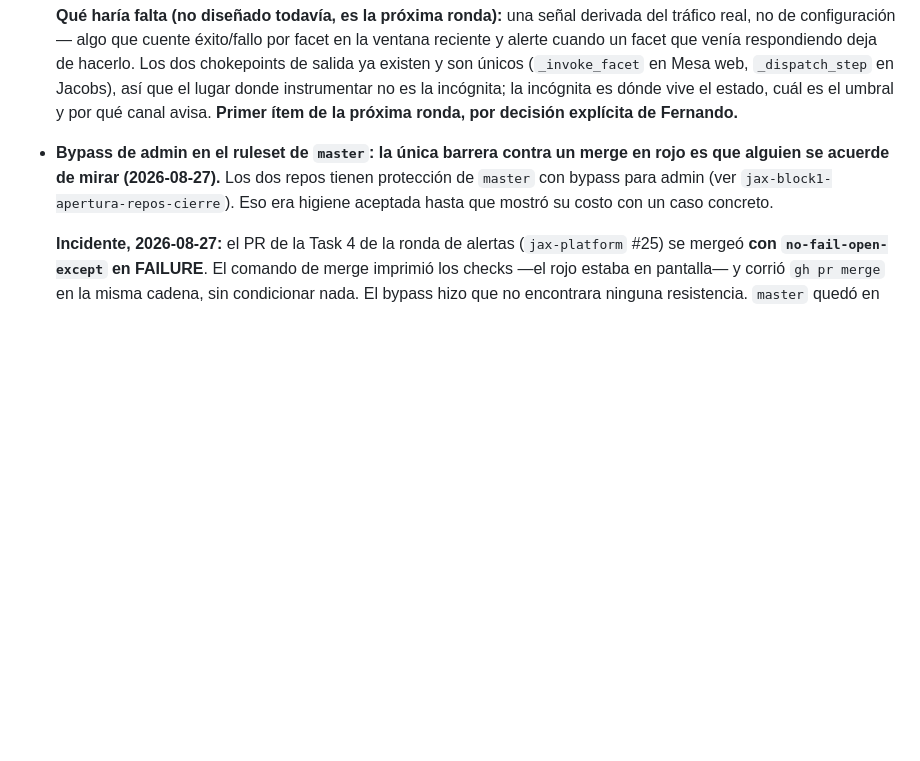
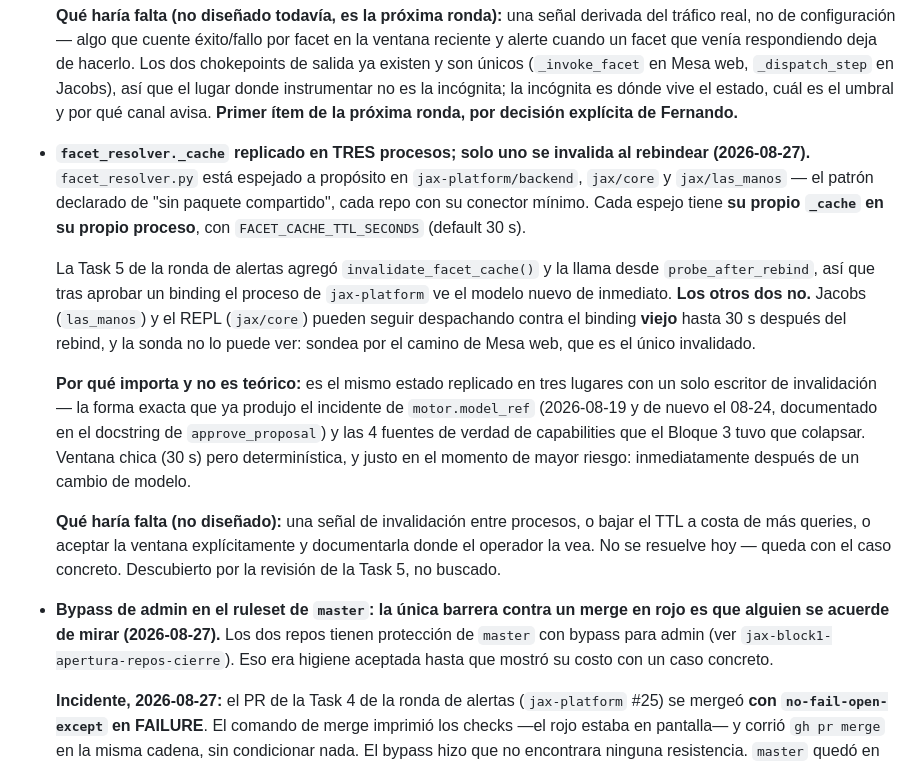
Before and after one commit to fjruizhn/Jax, a Markdown page: DEUDA.md, the part around the change. Drawn GitHub-style; blank space fills up the shorter version.

Commit message:
docs(deuda): facet_resolver._cache replicado en tres procesos, uno solo se invalida (#51)
Hallazgo de la revisión de la Task 5, no buscado.

facet_resolver.py está espejado a propósito en jax-platform/backend,
jax/core y jax/las_manos (patrón declarado "sin paquete compartido"). Cada
espejo tiene su propio _cache en su propio proceso, con TTL de 30s.

La Task 5 agregó invalidate_facet_cache() y la llama desde
probe_after_rebind, así que el proceso de jax-platform ve el modelo nuevo
de inmediato tras aprobar un binding. Los otros dos no: Jacobs y el REPL
pueden seguir despachando contra el binding VIEJO hasta 30s después, y la
sonda no lo puede ver porque sondea por el camino de Mesa web, el único
invalidado.

Es el mismo estado replicado en tres lugares con un solo escritor de
invalidación -- la forma exacta que ya produjo el incidente de
motor.model_ref (dos veces, 08-19 y 08-24) y las 4 fuentes de verdad de
capabilities que el Bloque 3 tuvo que colapsar. Ventana chica pero
determinística, y en el momento de mayor riesgo: inmediatamente después de
un cambio de modelo.

No se resuelve hoy. Queda con el caso concreto.


Claude-Session: https://claude.ai/code/session_0157ee5Z66gSDP8hRyLyJJwh

Co-authored-by: Fernando Ruiz <fernando@rich-hn.com>
Co-authored-by: Claude Opus 5 (1M context) <noreply@anthropic.com>

```diff
--- a/DEUDA.md
+++ b/DEUDA.md
@@ -123,6 +123,35 @@ su fecha de última verificación real, no una nueva.
   incógnita es dónde vive el estado, cuál es el umbral y por qué canal
   avisa. **Primer ítem de la próxima ronda, por decisión explícita de
   Fernando.**
+
+- **`facet_resolver._cache` replicado en TRES procesos; solo uno se invalida
+  al rebindear (2026-08-27).** `facet_resolver.py` está espejado a propósito
+  en `jax-platform/backend`, `jax/core` y `jax/las_manos` — el patrón
+  declarado de "sin paquete compartido", cada repo con su conector mínimo.
+  Cada espejo tiene **su propio `_cache` en su propio proceso**, con
+  `FACET_CACHE_TTL_SECONDS` (default 30 s).
+
+  La Task 5 de la ronda de alertas agregó `invalidate_facet_cache()` y la
+  llama desde `probe_after_rebind`, así que tras aprobar un binding el
+  proceso de `jax-platform` ve el modelo nuevo de inmediato. **Los otros dos
+  no.** Jacobs (`las_manos`) y el REPL (`jax/core`) pueden seguir
+  despachando contra el binding **viejo** hasta 30 s después del rebind, y
+  la sonda no lo puede ver: sondea por el camino de Mesa web, que es el
+  único invalidado.
+
+  **Por qué importa y no es teórico:** es el mismo estado replicado en tres
+  lugares con un solo escritor de invalidación — la forma exacta que ya
+  produjo el incidente de `motor.model_ref` (2026-08-19 y de nuevo el
+  08-24, documentado en el docstring de `approve_proposal`) y las 4 fuentes
+  de verdad de capabilities que el Bloque 3 tuvo que colapsar. Ventana
+  chica (30 s) pero determinística, y justo en el momento de mayor riesgo:
+  inmediatamente después de un cambio de modelo.
+
+  **Qué haría falta (no diseñado):** una señal de invalidación entre
+  procesos, o bajar el TTL a costa de más queries, o aceptar la ventana
+  explícitamente y documentarla donde el operador la vea. No se resuelve
+  hoy — queda con el caso concreto. Descubierto por la revisión de la
+  Task 5, no buscado.
 
 - **Bypass de admin en el ruleset de `master`: la única barrera contra un
   merge en rojo es que alguien se acuerde de mirar (2026-08-27).** Los dos
```
